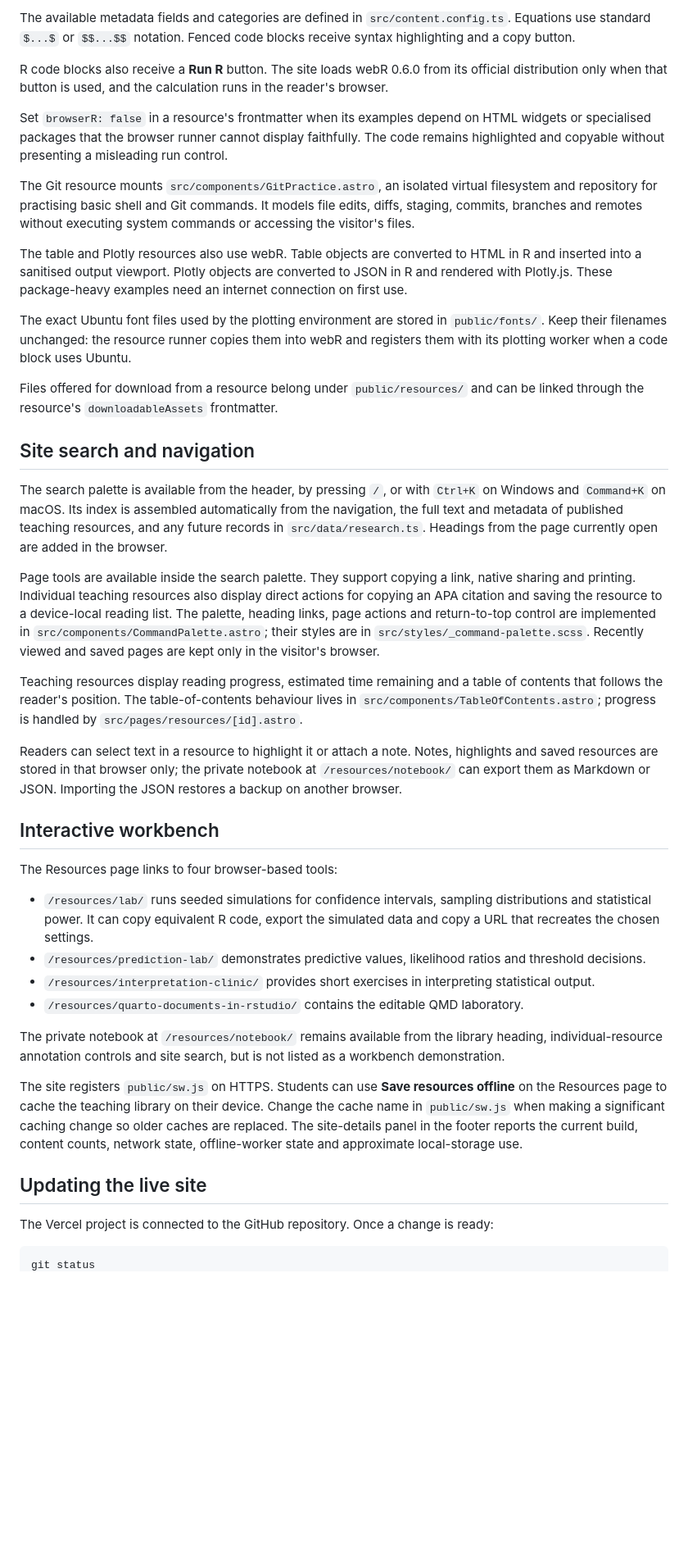
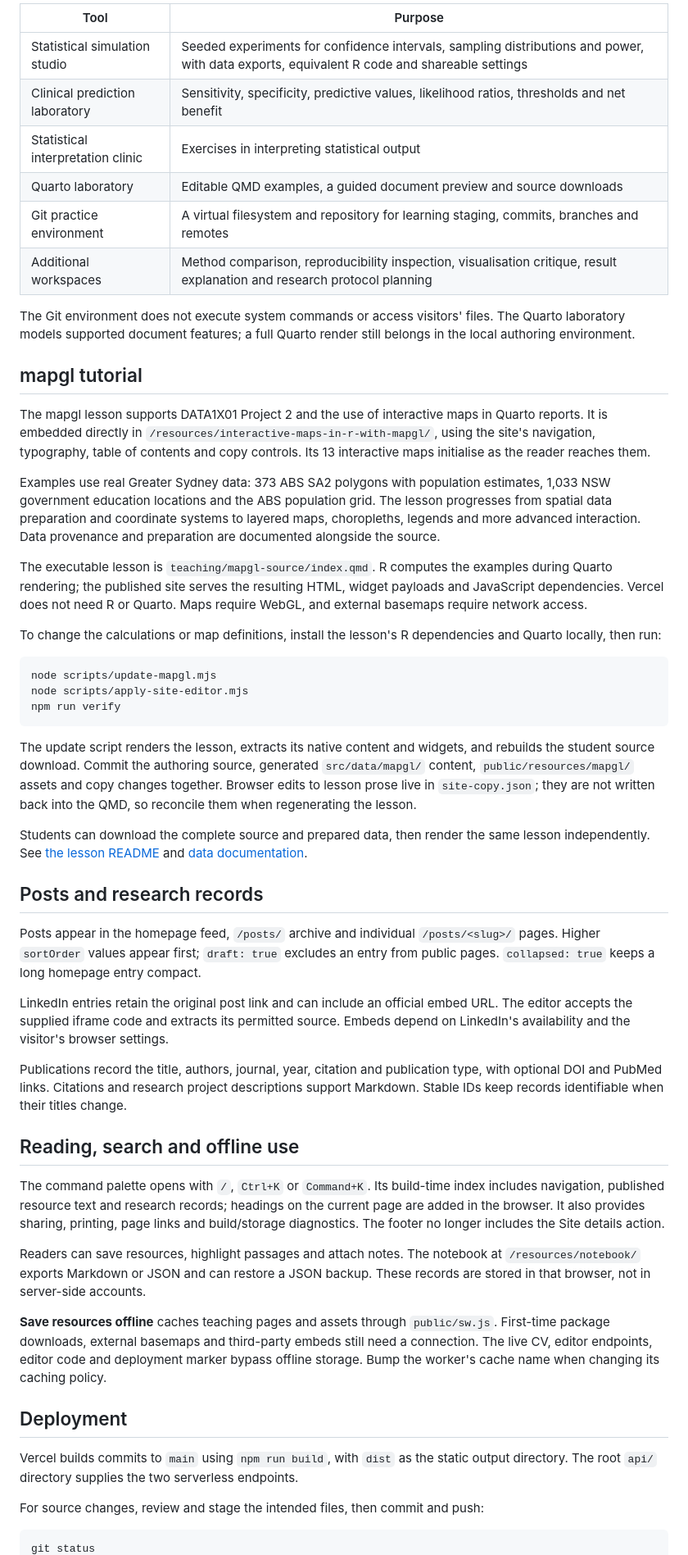
Before and after one commit to BodhiMcNally/bodhimcnally.com, a Markdown page: README.md, the part around one of its changes. Shown at 82% size. Rendered like a GitHub page; blank space fills up the shorter version.

Commit message:
Document site architecture and publishing workflows

````diff
--- a/README.md
+++ b/README.md
@@ -129,44 +118,56 @@ To add another resource:
 
-The available metadata fields and categories are defined in `src/content.config.ts`. Equations use standard `$...$` or `$$...$$` notation. Fenced code blocks receive syntax highlighting and a copy button.
+| Tool | Purpose |
+| --- | --- |
+| Statistical simulation studio | Seeded experiments for confidence intervals, sampling distributions and power, with data exports, equivalent R code and shareable settings |
+| Clinical prediction laboratory | Sensitivity, specificity, predictive values, likelihood ratios, thresholds and net benefit |
+| Statistical interpretation clinic | Exercises in interpreting statistical output |
+| Quarto laboratory | Editable QMD examples, a guided document preview and source downloads |
+| Git practice environment | A virtual filesystem and repository for learning staging, commits, branches and remotes |
+| Additional workspaces | Method comparison, reproducibility inspection, visualisation critique, result explanation and research protocol planning |
 
-R code blocks also receive a **Run R** button. The site loads webR 0.6.0 from its official distribution only when that button is used, and the calculation runs in the reader's browser.
+The Git environment does not execute system commands or access visitors' files. The Quarto laboratory models supported document features; a full Quarto render still belongs in the local authoring environment.
 
-Set `browserR: false` in a resource's frontmatter when its examples depend on HTML widgets or specialised packages that the browser runner cannot display faithfully. The code remains highlighted and copyable without presenting a misleading run control.
+## mapgl tutorial
 
-The Git resource mounts `src/components/GitPractice.astro`, an isolated virtual filesystem and repository for practising basic shell and Git commands. It models file edits, diffs, staging, commits, branches and remotes without executing system commands or accessing the visitor's files.
+The mapgl lesson supports DATA1X01 Project 2 and the use of interactive maps in Quarto reports. It is embedded directly in `/resources/interactive-maps-in-r-with-mapgl/`, using the site's navigation, typography, table of contents and copy controls. Its 13 interactive maps initialise as the reader reaches them.
 
-The table and Plotly resources also use webR. Table objects are converted to HTML in R and inserted into a sanitised output viewport. Plotly objects are converted to JSON in R and rendered with Plotly.js. These package-heavy examples need an internet connection on first use.
+Examples use real Greater Sydney data: 373 ABS SA2 polygons with population estimates, 1,033 NSW government education locations and the ABS population grid. The lesson progresses from spatial data preparation and coordinate systems to layered maps, choropleths, legends and more advanced interaction. Data provenance and preparation are documented alongside the source.
 
-The exact Ubuntu font files used by the plotting environment are stored in `public/fonts/`. Keep their filenames unchanged: the resource runner copies them into webR and registers them with its plotting worker when a code block uses Ubuntu.
+The executable lesson is `teaching/mapgl-source/index.qmd`. R computes the examples during Quarto rendering; the published site serves the resulting HTML, widget payloads and JavaScript dependencies. Vercel does not need R or Quarto. Maps require WebGL, and external basemaps require network access.
 
-Files offered for download from a resource belong under `public/resources/` and can be linked through the resource's `downloadableAssets` frontmatter.
+To change the calculations or map definitions, install the lesson's R dependencies and Quarto locally, then run:
 
-## Site search and navigation
+```bash
+node scripts/update-mapgl.mjs
+node scripts/apply-site-editor.mjs
+npm run verify
+```
 
-The search palette is available from the header, by pressing `/`, or with `Ctrl+K` on Windows and `Command+K` on macOS. Its index is assembled automatically from the navigation, the full text and metadata of published teaching resources, and any future records in `src/data/research.ts`. Headings from the page currently open are added in the browser.
+The update script renders the lesson, extracts its native content and widgets, and rebuilds the student source download. Commit the authoring source, generated `src/data/mapgl/` content, `public/resources/mapgl/` assets and copy changes together. Browser edits to lesson prose live in `site-copy.json`; they are not written back into the QMD, so reconcile them when regenerating the lesson.
 
-Page tools are available inside the search palette. They support copying a link, native sharing and printing. Individual teaching resources also display direct actions for copying an APA citation and saving the resource to a device-local reading list. The palette, heading links, page actions and return-to-top control are implemented in `src/components/CommandPalette.astro`; their styles are in `src/styles/_command-palette.scss`. Recently viewed and saved pages are kept only in the visitor's browser.
+Students can download the complete source and prepared data, then render the same lesson independently. See [the lesson README](teaching/mapgl-source/README.md) and [data documentation](teaching/mapgl-source/data/README.md).
 
-Teaching resources display reading progress, estimated time remaining and a table of contents that follows the reader's position. The table-of-contents behaviour lives in `src/components/TableOfContents.astro`; progress is handled by `src/pages/resources/[id].astro`.
+## Posts and research records
 
-Readers can select text in a resource to highlight it or attach a note. Notes, highlights and saved resources are stored in that browser only; the private notebook at `/resources/notebook/` can export them as Markdown or JSON. Importing the JSON restores a backup on another browser.
+Posts appear in the homepage feed, `/posts/` archive and individual `/posts/<slug>/` pages. Higher `sortOrder` values appear first; `draft: true` excludes an entry from public pages. `collapsed: true` keeps a long homepage entry compact.
 
-## Interactive workbench
+LinkedIn entries retain the original post link and can include an official embed URL. The editor accepts the supplied iframe code and extracts its permitted source. Embeds depend on LinkedIn's availability and the visitor's browser settings.
 
-The Resources page links to four browser-based tools:
+Publications record the title, authors, journal, year, citation and publication type, with optional DOI and PubMed links. Citations and research project descriptions support Markdown. Stable IDs keep records identifiable when their titles change.
 
-- `/resources/lab/` runs seeded simulations for confidence intervals, sampling distributions and statistical power. It can copy equivalent R code, export the simulated data and copy a URL that recreates the chosen settings.
-- `/resources/prediction-lab/` demonstrates predictive values, likelihood ratios and threshold decisions.
-- `/resources/interpretation-clinic/` provides short exercises in interpreting statistical output.
-- `/resources/quarto-documents-in-rstudio/` contains the editable QMD laboratory.
+## Reading, search and offline use
 
-The private notebook at `/resources/notebook/` remains available from the library heading, individual-resource annotation controls and site search, but is not listed as a workbench demonstration.
+The command palette opens with `/`, `Ctrl+K` or `Command+K`. Its build-time index includes navigation, published resource text and research records; headings on the current page are added in the browser. It also provides sharing, printing, page links and build/storage diagnostics. The footer no longer includes the Site details action.
 
-The site registers `public/sw.js` on HTTPS. Students can use **Save resources offline** on the Resources page to cache the teaching library on their device. Change the cache name in `public/sw.js` when making a significant caching change so older caches are replaced. The site-details panel in the footer reports the current build, content counts, network state, offline-worker state and approximate local-storage use.
+Readers can save resources, highlight passages and attach notes. The notebook at `/resources/notebook/` exports Markdown or JSON and can restore a JSON backup. These records are stored in that browser, not in server-side accounts.
 
-## Updating the live site
+**Save resources offline** caches teaching pages and assets through `public/sw.js`. First-time package downloads, external basemaps and third-party embeds still need a connection. The live CV, editor endpoints, editor code and deployment marker bypass offline storage. Bump the worker's cache name when changing its caching policy.
 
-The Vercel project is connected to the GitHub repository. Once a change is ready:
+## Deployment
+
+Vercel builds commits to `main` using `npm run build`, with `dist` as the static output directory. The root `api/` directory supplies the two serverless endpoints.
+
+For source changes, review and stage the intended files, then commit and push:
 
 ```bash
 git status
````
Also changed, not shown: other parts of README.md (+75 -93 lines).
